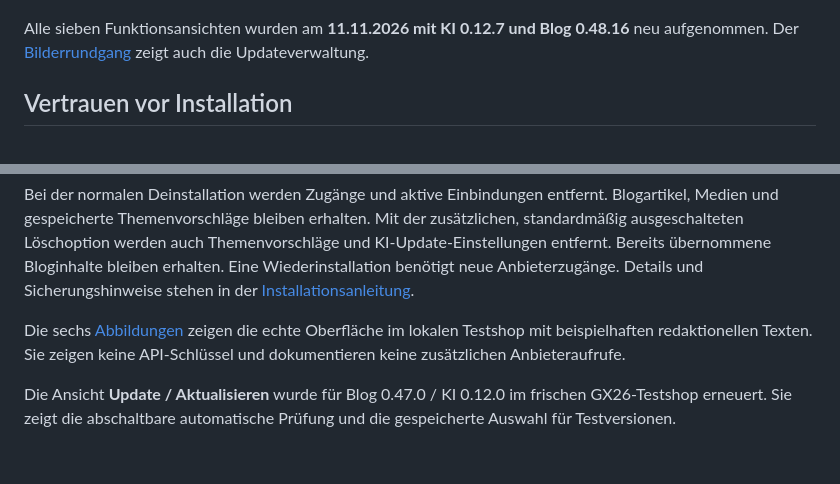
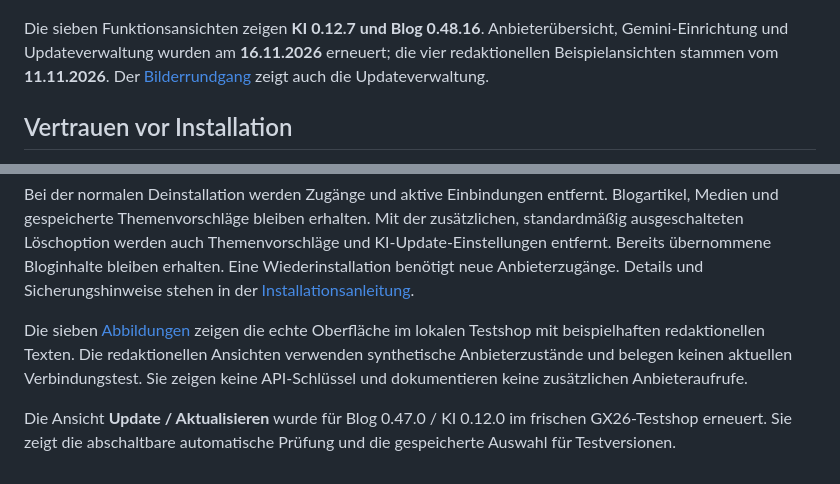
Before and after one commit to c1zz/gambio-ki, a Markdown page: README.md, 2 parts joined by grey strips. GitHub-like rendering.

```diff
--- a/README.md
+++ b/README.md
@@ -12,7 +12,7 @@ Neue Themen finden und Blogentwürfe erstellen, direkt in **c1zz-blog für Gambi
 
 ![Gemini im Blogassistenten: Modellwahl, Auftrag und Entwurfserstellung](docs/images/blogentwurf.png)
 
-Alle sieben Funktionsansichten wurden am **11.11.2026 mit KI 0.12.7 und Blog 0.48.16** neu aufgenommen. Der [Bilderrundgang](docs/BILDERRUNDGANG.md) zeigt auch die Updateverwaltung.
+Die sieben Funktionsansichten zeigen **KI 0.12.7 und Blog 0.48.16**. Anbieterübersicht, Gemini-Einrichtung und Updateverwaltung wurden am **16.11.2026** erneuert; die vier redaktionellen Beispielansichten stammen vom **11.11.2026**. Der [Bilderrundgang](docs/BILDERRUNDGANG.md) zeigt auch die Updateverwaltung.
 
 ## Vertrauen vor Installation
 
@@ -78,6 +78,6 @@ Spätere Updates starten direkt unter **Update / Aktualisieren**. Die Erstinstal
 
 Bei der normalen Deinstallation werden Zugänge und aktive Einbindungen entfernt. Blogartikel, Medien und gespeicherte Themenvorschläge bleiben erhalten. Mit der zusätzlichen, standardmäßig ausgeschalteten Löschoption werden auch Themenvorschläge und KI-Update-Einstellungen entfernt. Bereits übernommene Bloginhalte bleiben erhalten. Eine Wiederinstallation benötigt neue Anbieterzugänge. Details und Sicherungshinweise stehen in der [Installationsanleitung](docs/INSTALLATION.md).
 
-Die sechs [Abbildungen](docs/BILDERRUNDGANG.md) zeigen die echte Oberfläche im lokalen Testshop mit beispielhaften redaktionellen Texten. Sie zeigen keine API-Schlüssel und dokumentieren keine zusätzlichen Anbieteraufrufe.
+Die sieben [Abbildungen](docs/BILDERRUNDGANG.md) zeigen die echte Oberfläche im lokalen Testshop mit beispielhaften redaktionellen Texten. Die redaktionellen Ansichten verwenden synthetische Anbieterzustände und belegen keinen aktuellen Verbindungstest. Sie zeigen keine API-Schlüssel und dokumentieren keine zusätzlichen Anbieteraufrufe.
 
 Die Ansicht **Update / Aktualisieren** wurde für Blog 0.47.0 / KI 0.12.0 im frischen GX26-Testshop erneuert. Sie zeigt die abschaltbare automatische Prüfung und die gespeicherte Auswahl für Testversionen.
```
Also changed, not shown: docs/BILDERRUNDGANG.md (+4 -6 lines), docs/images/aktualisieren.png, docs/images/gemini-zugang.png, docs/images/ki-zugaenge.png, 1 other file.
